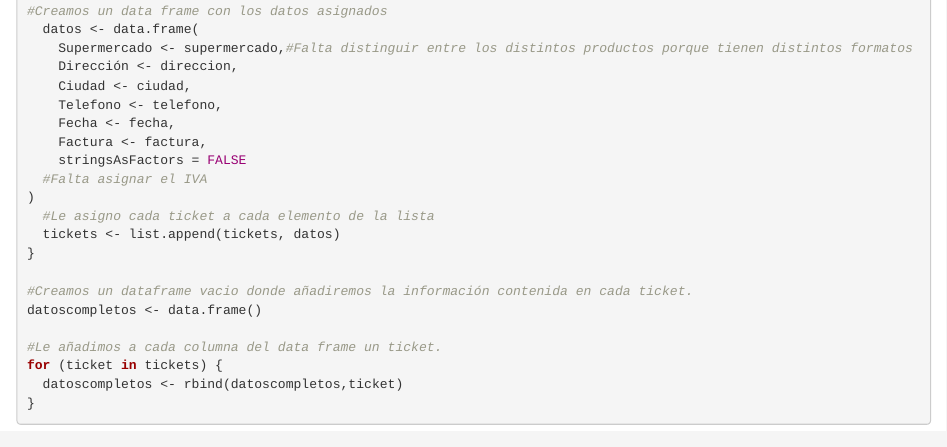
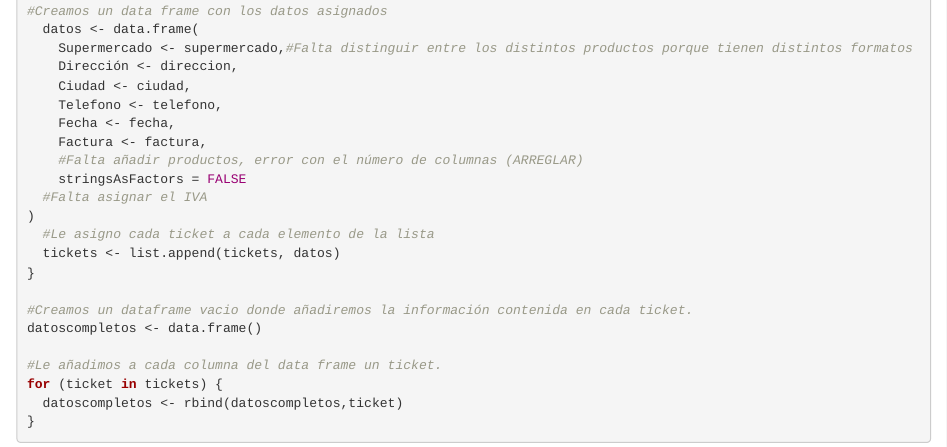
Before and after one commit to franpaz2/ProyectoTD2024-, an R Markdown document (ProyectoTD2024.Rmd): the page in a window 1100 px wide, from 530 px down. Rendered offline with R 4.5, knitr and Pandoc, with nearby package versions.

Commit message:
Comentarios

```diff
--- a/ProyectoTD2024.Rmd
+++ b/ProyectoTD2024.Rmd
@@ -43,6 +43,7 @@ for (file in files) {
     Telefono <- telefono,
     Fecha <- fecha,
     Factura <- factura,
+    #Falta añadir productos, error con el número de columnas (ARREGLAR)
     stringsAsFactors = FALSE
   #Falta asignar el IVA
 )
```
